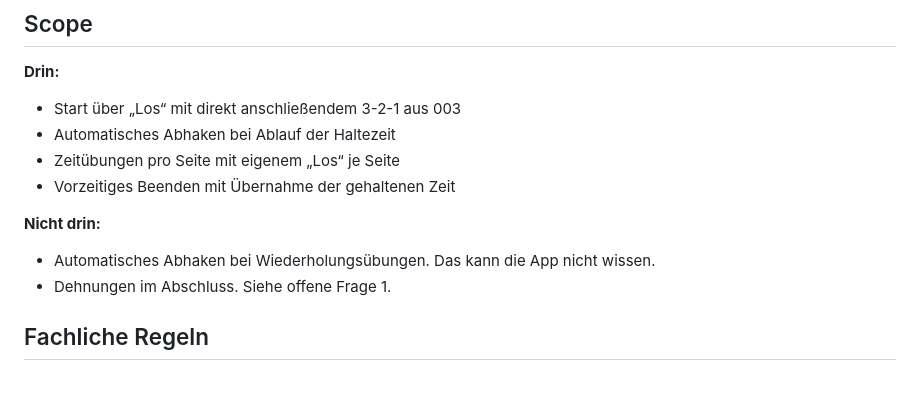
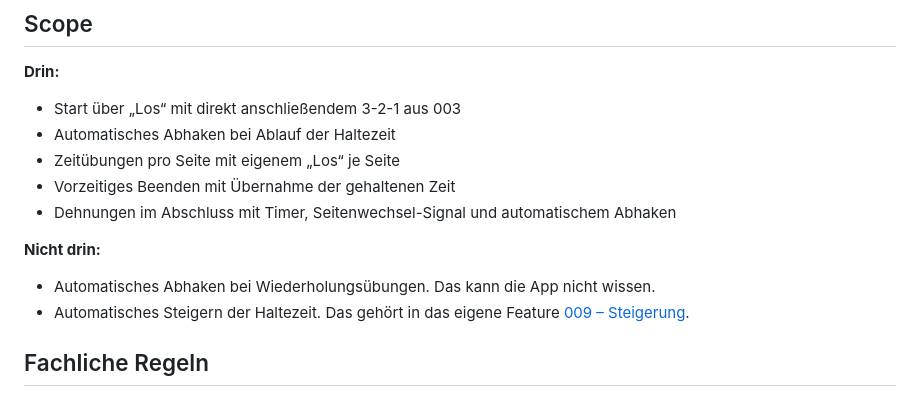
Before and after one commit to fabianbusch/fit-and-beyond, a Markdown page: comeback-training/features/006-halteuebungen-auto-abhaken.md, the part around one of its changes. Rendered like a GitHub page.

```diff
--- a/comeback-training/features/006-halteuebungen-auto-abhaken.md
+++ b/comeback-training/features/006-halteuebungen-auto-abhaken.md
@@ -20,10 +20,11 @@ Bei Übungen auf Zeit erledigt die App den Satz selbst, sobald die Haltezeit abg
 - Automatisches Abhaken bei Ablauf der Haltezeit
 - Zeitübungen pro Seite mit eigenem „Los“ je Seite
 - Vorzeitiges Beenden mit Übernahme der gehaltenen Zeit
+- Dehnungen im Abschluss mit Timer, Seitenwechsel-Signal und automatischem Abhaken
 
 **Nicht drin:**
 - Automatisches Abhaken bei Wiederholungsübungen. Das kann die App nicht wissen.
-- Dehnungen im Abschluss. Siehe offene Frage 1.
+- Automatisches Steigern der Haltezeit. Das gehört in das eigene Feature [009 – Steigerung](009-steigerung.md).
 
 ## Fachliche Regeln
 
```
Also changed, not shown: other parts of comeback-training/features/006-halteuebungen-auto-abhaken.md (+19 -4 lines), comeback-training/features/002-zeiten-erfassen.md (+1 -1 lines).
